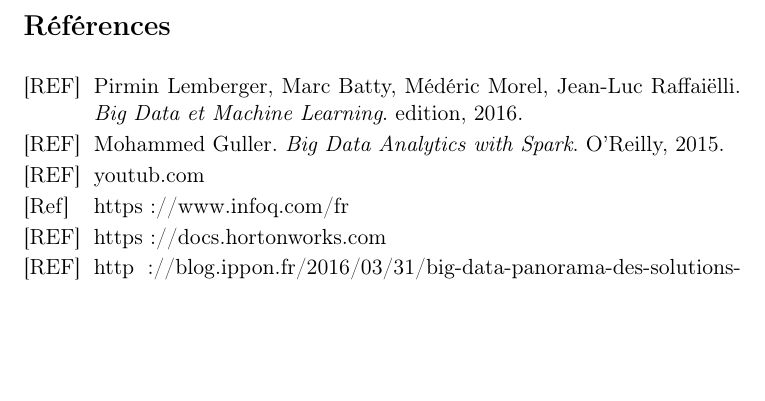
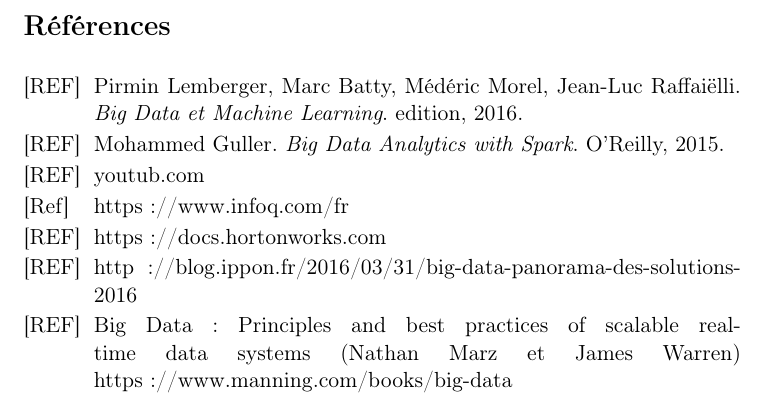
Before and after one commit to Barry97/rapport-de-stage, a LaTeX document (rapport.tex, which reads references.tex): part of page 13 of 13, cut so that both start at the same text, the shorter picture padded with empty space. Compiled offline with pdfLaTeX.

Commit message:
Update references.tex

```diff
--- a/references.tex
+++ b/references.tex
@@ -8,5 +8,7 @@
      \bibitem[REF]{reference} youtub.com
       \bibitem [Ref]{reference} https://www.infoq.com/fr
       \bibitem [REF]{reference}https://docs.hortonworks.com
-      \bibitem [REF]{reference} http://blog.ippon.fr/2016/03/31/big-data-panorama-des-solutions-2016/
+      \bibitem [REF]{reference} http://blog.ippon.fr/2016/03/31/big-data-panorama-des-solutions-2016
+    \bibitem [REF]{reference } Big Data : Principles and best practices of scalable realtime data systems
+                                (Nathan Marz et James Warren) https://www.manning.com/books/big-data
 \end{thebibliography}
```
